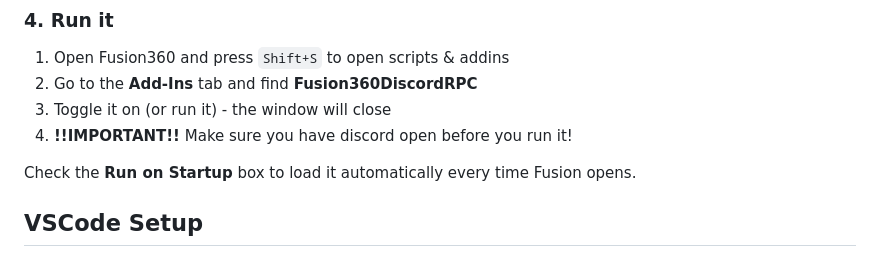
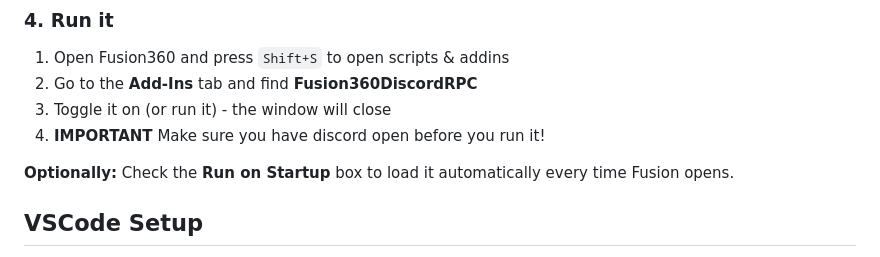
Before and after one commit to Rhylanscript/Fusion360DiscordRPC, a Markdown page: README.md, the part around the change printed below. Rendered like a GitHub page.

```diff
--- a/README.md
+++ b/README.md
@@ -51,9 +51,9 @@ Copy (or symlink) the entire root folder into Fusion360's addins directory, ensu
 1. Open Fusion360 and press `Shift+S` to open scripts & addins
 2. Go to the **Add-Ins** tab and find **Fusion360DiscordRPC**
 3. Toggle it on (or run it) - the window will close
-4. **!!IMPORTANT!!** Make sure you have discord open before you run it!
+4. **IMPORTANT** Make sure you have discord open before you run it!
 
-Check the **Run on Startup** box to load it automatically every time Fusion opens.
+**Optionally:** Check the **Run on Startup** box to load it automatically every time Fusion opens.
 
 ## VSCode Setup
 
```
Also changed, not shown: other parts of README.md (+22 -11 lines), assets/fusion360.png (renamed from assets/logo.png), 8 other files.
